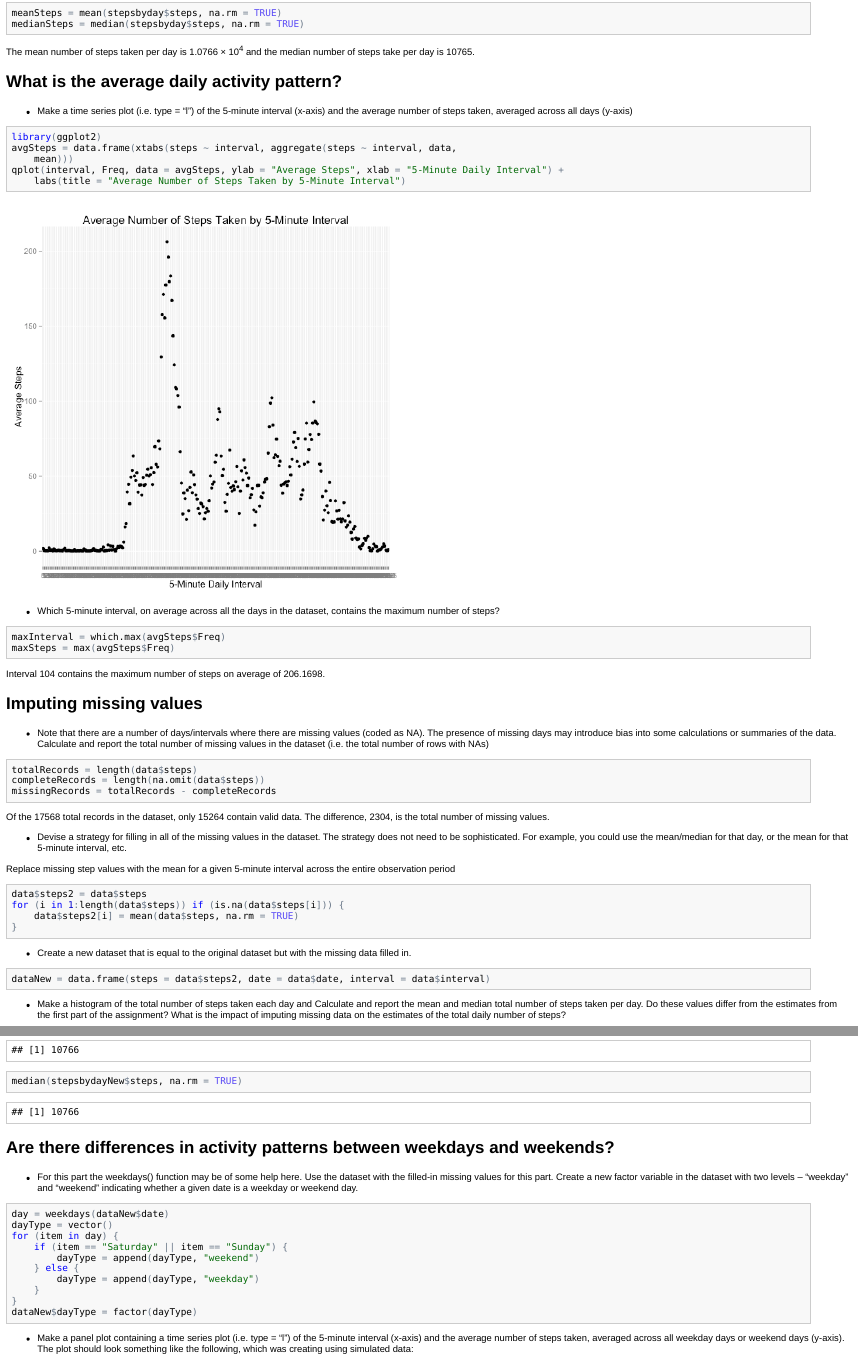
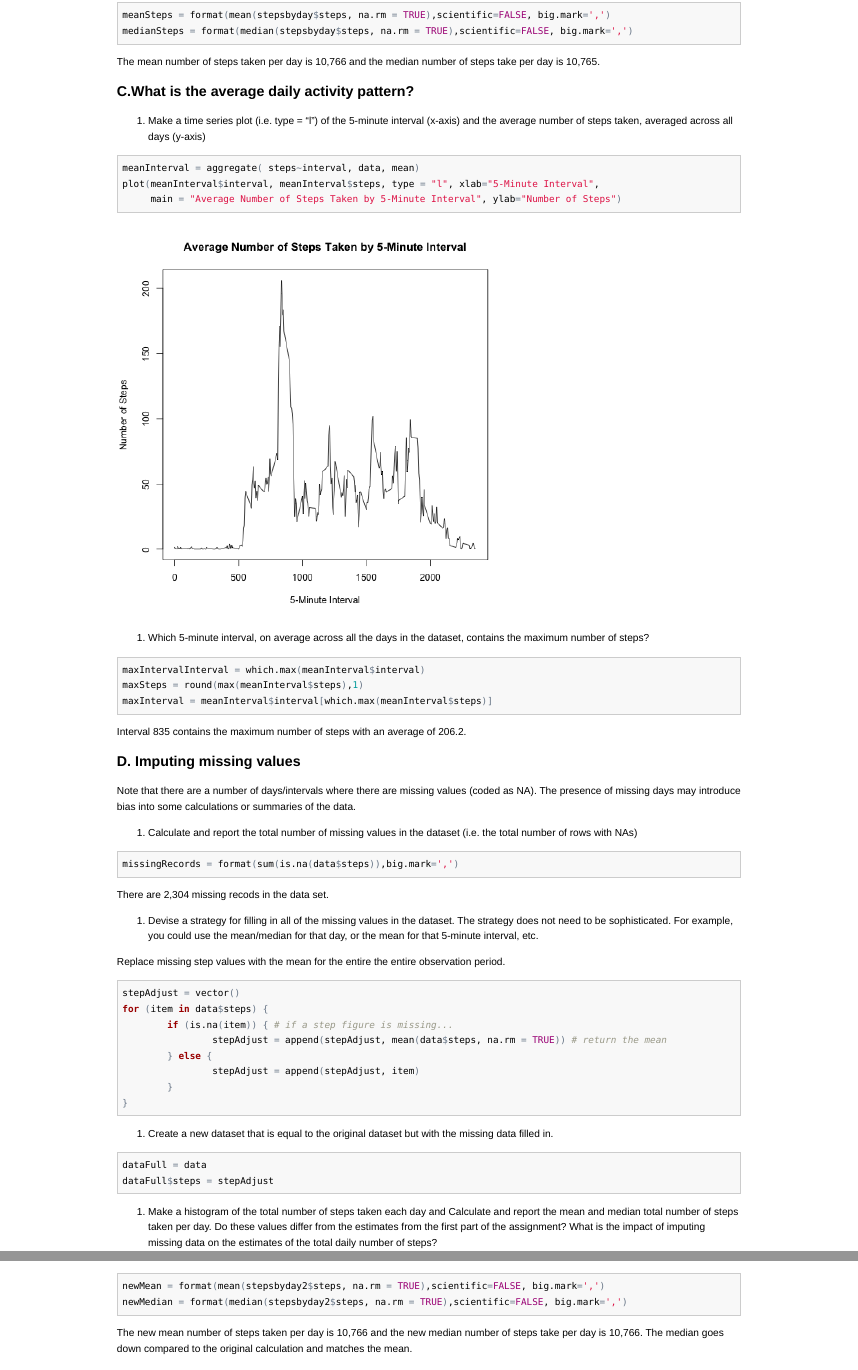
Before and after one commit to ajc2357/rrProject1, an R Markdown document (PA1_template.Rmd): the page in a window 1100 px wide, from 820 px down before the commit and from 960 px down after it, so that both start at the same text, and a second part further down, joined at a grey line. The pictures show the output file PA1_template.html that the author committed with the source, opened offline.

Commit message:
final commit

````diff
--- a/PA1_template.Rmd
+++ b/PA1_template.Rmd
@@ -23,59 +27,63 @@ hist(stepsbyday$steps)
 ```{r}
-meanSteps = mean(stepsbyday$steps, na.rm = TRUE)
-medianSteps = median(stepsbyday$steps, na.rm = TRUE)
+meanSteps = format(mean(stepsbyday$steps, na.rm = TRUE),scientific=FALSE, big.mark=',')
+medianSteps = format(median(stepsbyday$steps, na.rm = TRUE),scientific=FALSE, big.mark=',')
 ```
 The mean number of steps taken per day is `r meanSteps` and the median number of steps
 take per day is `r medianSteps`.
 
-## What is the average daily activity pattern?
+### C.What is the average daily activity pattern?
 
-- Make a time series plot (i.e. type = "l") of the 5-minute interval (x-axis) and the average number of steps taken, averaged across all days (y-axis)
+1. Make a time series plot (i.e. type = "l") of the 5-minute interval (x-axis) and the average number of steps taken, averaged across all days (y-axis)
 
 ```{r}
-library(ggplot2)
-avgSteps  = data.frame(xtabs(steps~interval,aggregate(steps~interval,data,mean)))
-qplot(interval, Freq, data = avgSteps, ylab = "Average Steps",
-      xlab = "5-Minute Daily Interval") + labs(title = "Average Number of Steps Taken by 5-Minute Interval")
+meanInterval = aggregate( steps~interval, data, mean)
+plot(meanInterval$interval, meanInterval$steps, type = "l", xlab="5-Minute Interval",
+     main = "Average Number of Steps Taken by 5-Minute Interval", ylab="Number of Steps")
 ```
 
-- Which 5-minute interval, on average across all the days in the dataset, contains the maximum number of steps?
+2. Which 5-minute interval, on average across all the days in the dataset, contains the maximum number of steps?
 ``` {r}
-maxInterval = which.max(avgSteps$Freq)
-maxSteps = max(avgSteps$Freq)
+maxIntervalInterval = which.max(meanInterval$interval)
+maxSteps = round(max(meanInterval$steps),1)
+maxInterval = meanInterval$interval[which.max(meanInterval$steps)]
 ```
 
-Interval `r maxInterval` contains the maximum number of steps on average of `r maxSteps`.
+Interval `r maxInterval` contains the maximum number of steps with an average of `r maxSteps`.
 
-## Imputing missing values
+### D. Imputing missing values
 
-- Note that there are a number of days/intervals where there are missing values (coded as NA). The presence of missing days may introduce bias into some calculations or summaries of the data. Calculate and report the total number of missing values in the dataset (i.e. the total number of rows with NAs)
+Note that there are a number of days/intervals where there are missing values (coded as NA). The presence of missing days may introduce bias into some calculations or summaries of the data.
+
+1. Calculate and report the total number of missing values in the dataset (i.e. the total number of rows with NAs)
 
 ``` {r}
-totalRecords = length(data$steps)
-completeRecords = length(na.omit(data$steps))
-missingRecords = totalRecords - completeRecords
+missingRecords = format(sum(is.na(data$steps)),big.mark=',')
 ```
 
-Of the `r totalRecords` total records in the dataset, only `r completeRecords` contain
-valid data. The difference, `r missingRecords`, is the total number of missing values.
+There are `r missingRecords` missing recods in the data set.
 
-- Devise a strategy for filling in all of the missing values in the dataset. The strategy does not need to be sophisticated. For example, you could use the mean/median for that day, or the mean for that 5-minute interval, etc.
+2. Devise a strategy for filling in all of the missing values in the dataset. The strategy does not need to be sophisticated. For example, you could use the mean/median for that day, or the mean for that 5-minute interval, etc.
 
-Replace missing step values with the mean for a given 5-minute interval across the entire observation period
+Replace missing step values with the mean for the entire the entire observation period.
 
 ``` {r}
-data$steps2 = data$steps
-for (i in 1:length(data$steps))
-        if(is.na(data$steps[i])) {
-                data$steps2[i] = mean(data$steps, na.rm = TRUE)
+stepAdjust = vector()
+for (item in data$steps) {
+        if (is.na(item)) { # if a step figure is missing...
+                stepAdjust = append(stepAdjust, mean(data$steps, na.rm = TRUE)) # return the mean
+        } else {
+                stepAdjust = append(stepAdjust, item)
         }
+}
+
 ```
 
-- Create a new dataset that is equal to the original dataset but with the missing data filled in.
+3. Create a new dataset that is equal to the original dataset but with the missing data filled in.
 
 ``` {r}
-dataNew = data.frame(steps = data$steps2, date = data$date, interval = data$interval)
+dataFull = data
+dataFull$steps = stepAdjust
 ```
 
-- Make a histogram of the total number of steps taken each day and Calculate and report the mean and median total number of steps taken per day. Do these values differ from the estimates from the first part of the assignment? What is the impact of imputing missing data on the estimates of the total daily number of steps?
+4. Make a histogram of the total number of steps taken each day and Calculate and report the mean and median total number of steps taken per day. Do these values differ from the estimates from the first part of the assignment? What is the impact of imputing missing data on the estimates of the total daily number of steps?
 ``` {r}
@@ -85 +89,0 @@ mean(stepsbydayNew$steps, na.rm = TRUE)
-median(stepsbydayNew$steps, na.rm = TRUE)
@@ -86,5 +92,7 @@ median(stepsbydayNew$steps, na.rm = TRUE)
+newMean = format(mean(stepsbyday2$steps, na.rm = TRUE),scientific=FALSE, big.mark=',')
+newMedian = format(median(stepsbyday2$steps, na.rm = TRUE),scientific=FALSE, big.mark=',')
 ```
+The new mean number of steps taken per day is `r newMean` and the new median number of steps
+take per day is `r newMedian`. The median goes down compared to the original calculation and matches the mean.
 
-## Are there differences in activity patterns between weekdays and weekends?
 
-- For this part the weekdays() function may be of some help here. Use the dataset with the filled-in missing values for this part. Create a new factor variable in the dataset with two levels – “weekday” and “weekend” indicating whether a given date is a weekday or weekend day.
@@ -91,12 +119,2 @@ median(stepsbydayNew$steps, na.rm = TRUE)
 
 ``` {r}
-day = weekdays(dataNew$date)
-dayType = vector()
-for (item in day) {
-        if (item == "Saturday" || item == "Sunday") {
-        dayType = append(dayType, "weekend")
-        } else {
-        dayType = append(dayType, "weekday")
-        }
-}
-dataNew$dayType = factor(dayType)
@@ -104,4 +125 @@ dataNew$dayType = factor(dayType)
 ```
-- Make a panel plot containing a time series plot (i.e. type = "l") of the 5-minute interval (x-axis) and the average number of steps taken, averaged across all weekday days or weekend days (y-axis). The plot should look something like the following, which was creating using simulated data:
-
-``` {r}
````
Also changed, not shown: PA1_template.html, PA1_template.md, figure/unnamed-chunk-10.png (added), figure/unnamed-chunk-12.png (added), figure/unnamed-chunk-3.png (added), figure/unnamed-chunk-5.png (added), PA1_template.Rmd (52 more changed lines), 2 other files.
